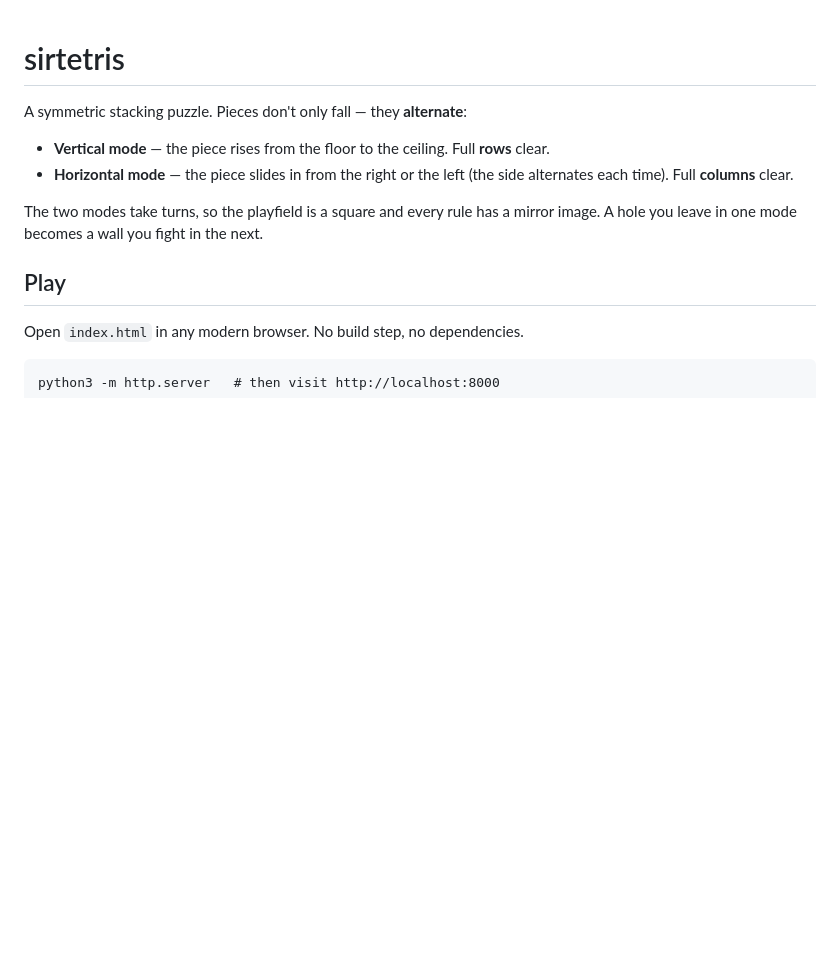
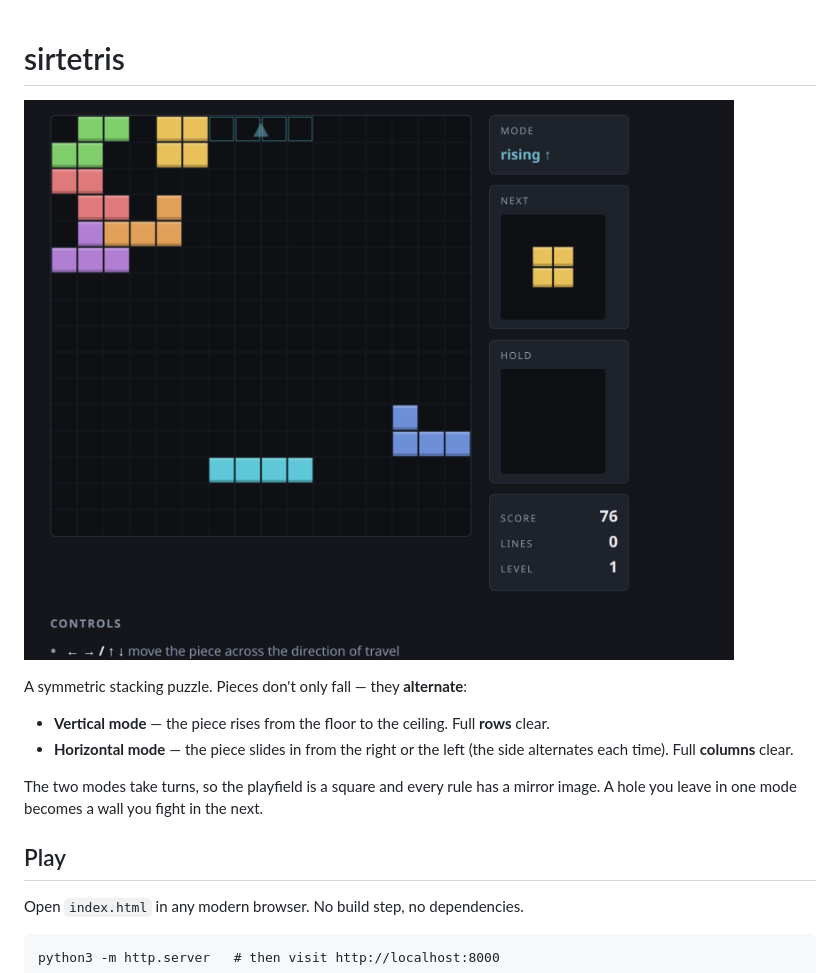
Before and after one commit to andrewtremblay/sirtetris, a Markdown page: README.md, the part around the change. GitHub-like rendering; pictures changed too: preview.png (added); blank space fills up the shorter version.

Commit message:
Add preview screenshot to README
Co-Authored-By: Claude Sonnet 5 <noreply@anthropic.com>
Claude-Session: https://claude.ai/code/session_017Sx5h8bQtiitLTfEe2q4G1

```diff
--- a/README.md
+++ b/README.md
@@ -1,4 +1,6 @@
 # sirtetris
+
+![sirtetris](preview.png)
 
 A symmetric stacking puzzle. Pieces don't only fall — they **alternate**:
 
```
